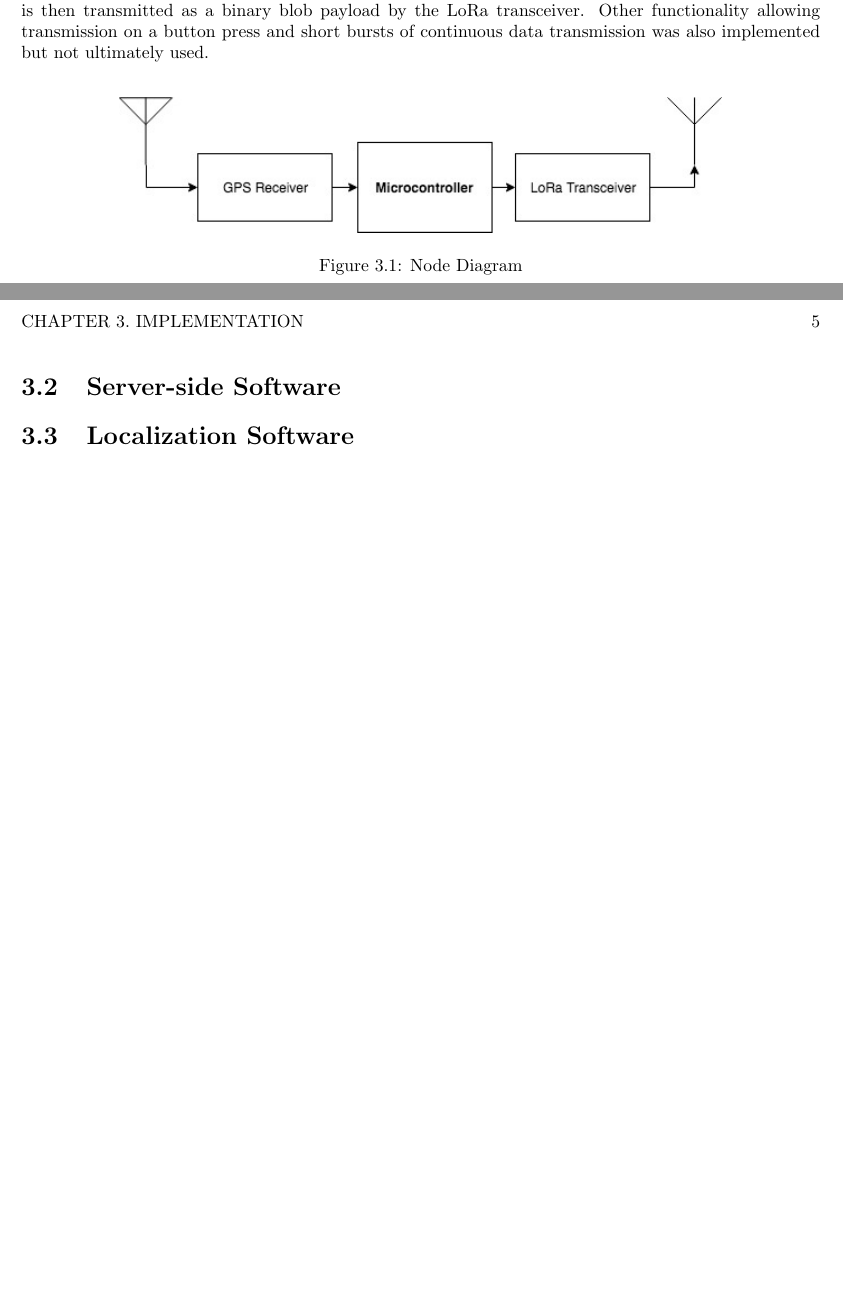
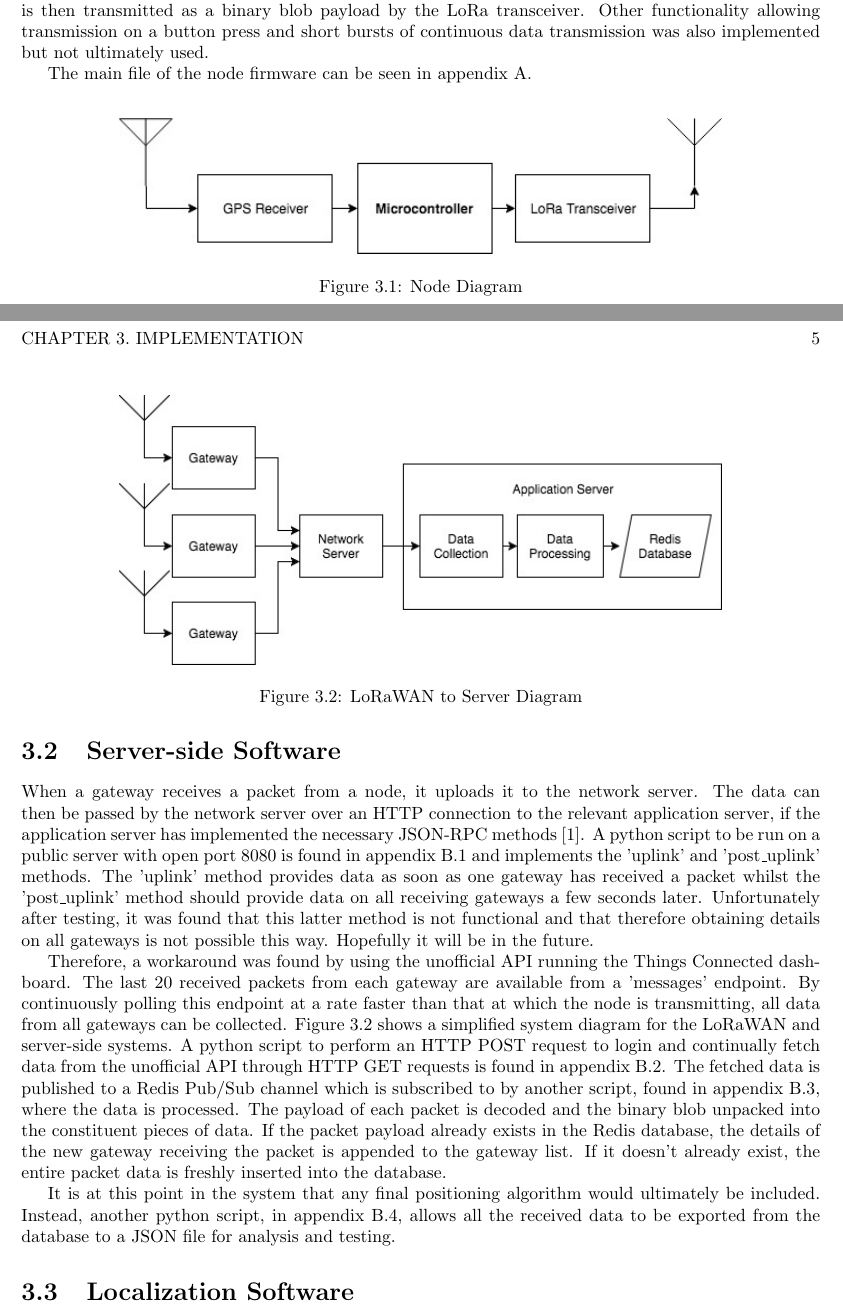
Before and after one commit to danielsaul/lorawan-geolocation, a LaTeX thesis (report/report.tex): two parts of pages 6 and 7 of 12 before the commit and two parts of pages 6 and 7 of 14 after it, joined at a grey line, cut so that both start at the same text, the shorter picture padded with empty space. Compiled offline with pdfLaTeX.

Commit message:
Server implementation

```diff
--- a/report/report.tex
+++ b/report/report.tex
@@ -91,9 +93,23 @@
 
     The microcontroller follows a basic loop. In each iteration, set at roughly every 10 seconds, the microcontroller requests data from the GPS (latitude, longitude, altitude, number of satellites and time) and loads it into a struct datatype. A counter in the microcontroller's flash memory, such that it is persistent across power cycling, is incremented and also added to the struct. The entire 20 byte struct is then transmitted as a binary blob payload by the LoRa transceiver. Other functionality allowing transmission on a button press and short bursts of continuous data transmission was also implemented but not ultimately used.
 
+    The main file of the node firmware can be seen in appendix \ref{ap:nodefirmware}.
 
 
   \section{Server-side Software}
+
+    \begin{figure}
+    \centering
+    \includegraphics[width=12cm]{figures/server.jpeg}
+    \caption{LoRaWAN to Server Diagram}
+    \label{fig:server}
+    \end{figure}
+
+    When a gateway receives a packet from a node, it uploads it to the network server. The data can then be passed by the network server over an HTTP connection to the relevant application server, if the application server has implemented the necessary JSON-RPC methods \cite{EverynetAPI}. A python script to be run on a public server with open port 8080 is found in appendix \ref{ap:servereverynet} and implements the 'uplink' and 'post\_uplink' methods. The 'uplink' method provides data as soon as one gateway has received a packet whilst the 'post\_uplink' method should provide data on all receiving gateways a few seconds later. Unfortunately after testing, it was found that this latter method is not functional and that therefore obtaining details on all gateways is not possible this way. Hopefully it will be in the future.
+
+    Therefore, a workaround was found by using the unofficial API running the Things Connected dashboard. The last 20 received packets from each gateway are available from a 'messages' endpoint. By continuously polling this endpoint at a rate faster than that at which the node is transmitting, all data from all gateways can be collected. Figure \ref{fig:server} shows a simplified system diagram for the LoRaWAN and server-side systems. A python script to perform an HTTP POST request to login and continually fetch data from the unofficial API through HTTP GET requests is found in appendix \ref{ap:serverfetch}. The fetched data is published to a Redis Pub/Sub channel which is subscribed to by another script, found in appendix \ref{ap:serverprocess}, where the data is processed. The payload of each packet is decoded and the binary blob unpacked into the constituent pieces of data. If the packet payload already exists in the Redis database, the details of the new gateway receiving the packet is appended to the gateway list. If it doesn't already exist, the entire packet data is freshly inserted into the database.
+
+    It is at this point in the system that any final positioning algorithm would ultimately be included. Instead, another python script, in appendix \ref{ap:serverexport}, allows all the received data to be exported from the database to a JSON file for analysis and testing.
 
   \section{Localization Software}
 
```
Also changed, not shown: report/references.bib (+5 -0 lines), report/figures/server.jpeg, report/report.pdf, report/report.tex (14 more changed lines), 1 other file.
